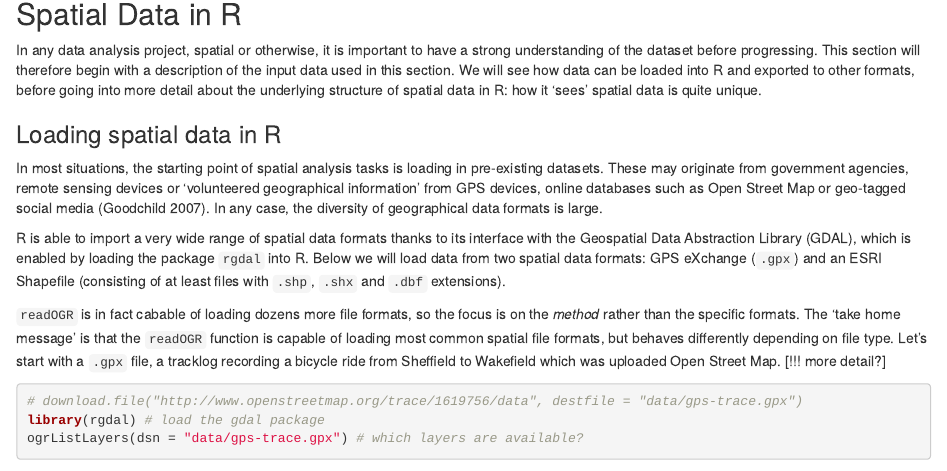
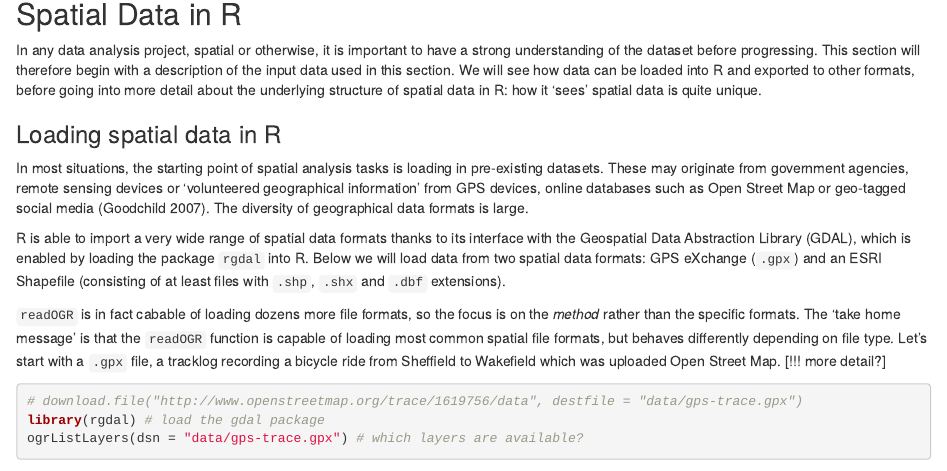
Before and after one commit to geocomPP/sdvwR, an R Markdown document (R+sd.Rmd): the page in a window 1100 px wide, from 80 px down. Rendered offline with R 4.5, knitr and Pandoc, with nearby package versions; some code elsewhere in the file could not run offline.

Commit message:
simplify sentence

```diff
--- a/R+sd.Rmd
+++ b/R+sd.Rmd
@@ -14,8 +14,9 @@ underlying structure of spatial data in R: how it 'sees' spatial data is quite u
 In most situations, the starting point of spatial analysis tasks is
 loading in pre-existing datasets. These may originate from government agencies,
 remote sensing devices or 'volunteered geographical information' from GPS devices,
-online databases such as Open Street Map or geo-tagged social media (Goodchild 2007).
-In any case, the diversity of geographical data formats is large.
+online databases such as Open Street Map or geo-tagged
+social media (Goodchild 2007).
+The diversity of geographical data formats is large.
 
 R is able to import a very wide range of spatial data formats thanks to its
 interface with the Geospatial Data Abstraction Library (GDAL), which is
```
